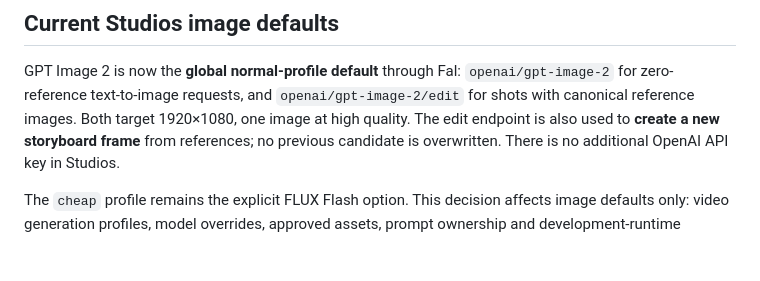
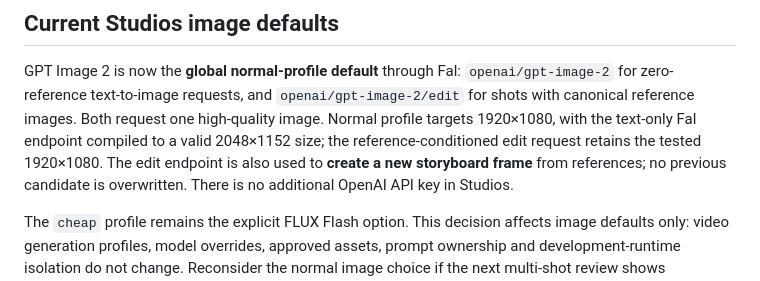
Before and after one commit to AgenticForge-Labs/forge-studios, a Markdown page: docs/STORYBOARD_REVIEW_EXPORT.md, the part around the change. Rendered like a GitHub page; blank space fills up the shorter version.

Commit message:
Clarify effective Fal text generation dimensions versus reference edits

```diff
--- a/docs/STORYBOARD_REVIEW_EXPORT.md
+++ b/docs/STORYBOARD_REVIEW_EXPORT.md
@@ -270,7 +270,10 @@ on a single sample.
 GPT Image 2 is now the **global normal-profile default** through Fal:
 `openai/gpt-image-2` for zero-reference text-to-image requests, and
 `openai/gpt-image-2/edit` for shots with canonical reference images.
-Both target 1920×1080, one image at high quality. The edit endpoint is
+Both request one high-quality image. Normal profile targets 1920×1080,
+with the text-only Fal endpoint compiled to a valid 2048×1152 size;
+the reference-conditioned edit request retains the tested 1920×1080.
+The edit endpoint is
 also used to **create a new storyboard frame** from references; no previous
 candidate is overwritten. There is no additional OpenAI API key in Studios.
 
```
